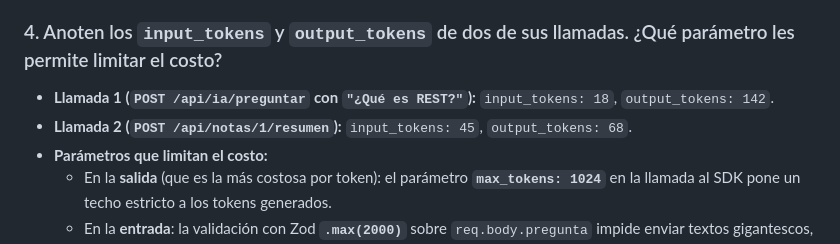
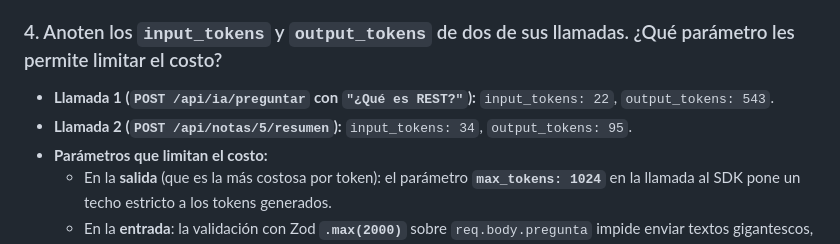
Before and after one commit to sebassebitas12/express-swagger-ai-api, a Markdown page: README.md, the part around one of its changes. Rendered like a GitHub page.

```diff
--- a/README.md
+++ b/README.md
@@ -108,8 +108,8 @@ Nuestra API responde **`502 Bad Gateway`** con el cuerpo genérico `{ "error": "
 - **Ejemplo:** En `POST /api/notas/:id/resumen`, el parámetro `system` fija la regla `'Resume el texto en 3 viñetas breves, en español.'`, mientras que en `messages` enviamos como contenido `nota.contenido` (el texto de la nota guardada). Separarlos evita que el usuario tenga que escribir la instrucción cada vez y hace el comportamiento predecible.
 
 ### 4. Anoten los `input_tokens` y `output_tokens` de dos de sus llamadas. ¿Qué parámetro les permite limitar el costo?
-- **Llamada 1 (`POST /api/ia/preguntar` con `"¿Qué es REST?"`):** `input_tokens: 18`, `output_tokens: 142`.
-- **Llamada 2 (`POST /api/notas/1/resumen`):** `input_tokens: 45`, `output_tokens: 68`.
+- **Llamada 1 (`POST /api/ia/preguntar` con `"¿Qué es REST?"`):** `input_tokens: 22`, `output_tokens: 543`.
+- **Llamada 2 (`POST /api/notas/5/resumen`):** `input_tokens: 34`, `output_tokens: 95`.
 - **Parámetros que limitan el costo:**
   - En la **salida** (que es la más costosa por token): el parámetro **`max_tokens: 1024`** en la llamada al SDK pone un techo estricto a los tokens generados.
   - En la **entrada**: la validación con Zod **`.max(2000)`** sobre `req.body.pregunta` impide enviar textos gigantescos, y el middleware **`express-rate-limit`** limita la cantidad de peticiones por minuto.
```
Also changed, not shown: other parts of README.md (+4 -4 lines), docs/1-preguntar-200.jpg (added), docs/2-resumen-200.jpg (added), docs/3-apikey-invalida-502.png (added), 3 other files.
